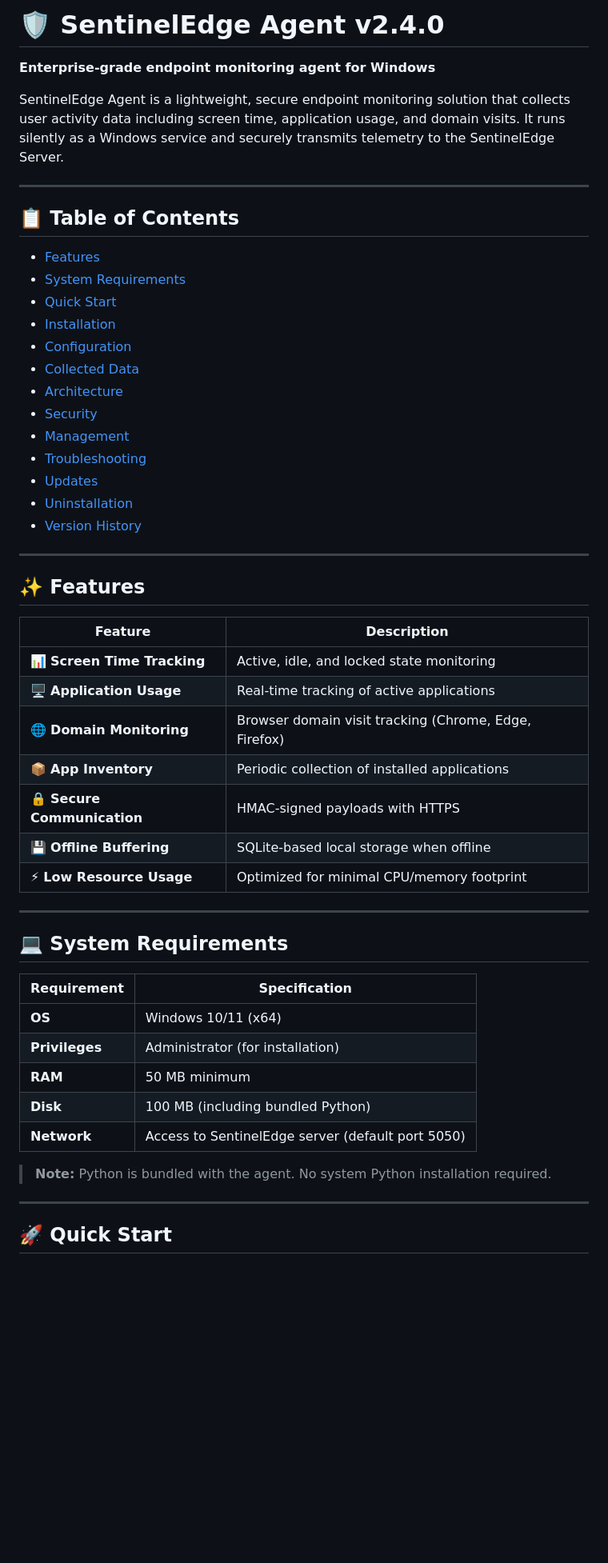
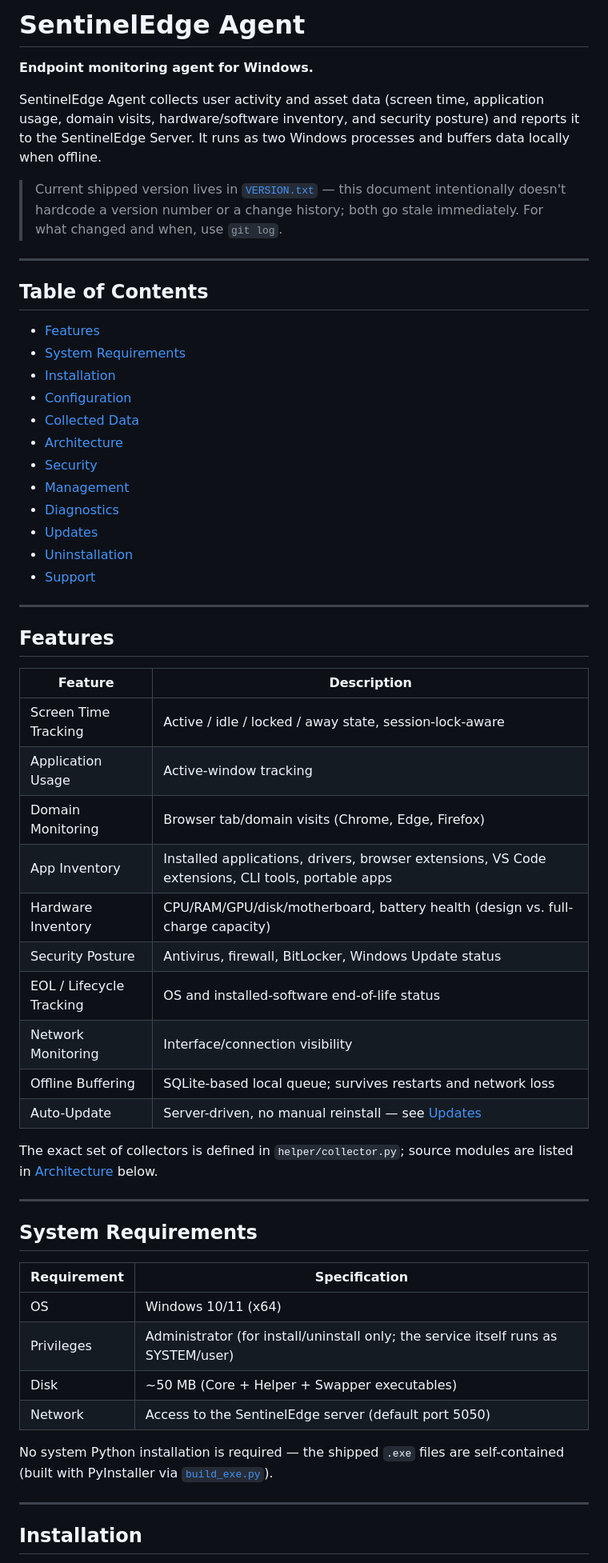
Before and after one commit to AI-Deamon/monitoring_tool, a Markdown page: agent/README.md, the part around one of its changes. Shown at 80% size. Drawn GitHub-style; blank space fills up the shorter version.

```diff
--- a/agent/README.md
+++ b/agent/README.md
@@ -1,56 +1,67 @@
-# 🛡️ SentinelEdge Agent v2.4.0
+# SentinelEdge Agent
 
-**Enterprise-grade endpoint monitoring agent for Windows**
+**Endpoint monitoring agent for Windows.**
 
-SentinelEdge Agent is a lightweight, secure endpoint monitoring solution that collects user activity data including screen time, application usage, and domain visits. It runs silently as a Windows service and securely transmits telemetry to the SentinelEdge Server.
+SentinelEdge Agent collects user activity and asset data (screen time, application usage,
+domain visits, hardware/software inventory, and security posture) and reports it to the
+SentinelEdge Server. It runs as two Windows processes and buffers data locally when offline.
+
+> Current shipped version lives in [`VERSION.txt`](VERSION.txt) — this document intentionally
+> doesn't hardcode a version number or a change history; both go stale immediately. For what
+> changed and when, use `git log`.
 
 ---
 
-## 📋 Table of Contents
+## Table of Contents
 
-- [Features](#-features)
-- [System Requirements](#-system-requirements)
-- [Quick Start](#-quick-start)
-- [Installation](#-installation)
-- [Configuration](#-configuration)
-- [Collected Data](#-collected-data)
-- [Architecture](#-architecture)
-- [Security](#-security)
-- [Management](#-management)
-- [Troubleshooting](#-troubleshooting)
-- [Updates](#-updates)
-- [Uninstallation](#-uninstallation)
-- [Version History](#-version-history)
+- [Features](#features)
+- [System Requirements](#system-requirements)
+- [Installation](#installation)
+- [Configuration](#configuration)
+- [Collected Data](#collected-data)
+- [Architecture](#architecture)
+- [Security](#security)
+- [Management](#management)
+- [Diagnostics](#diagnostics)
+- [Updates](#updates)
+- [Uninstallation](#uninstallation)
+- [Support](#support)
 
 ---
 
-## ✨ Features
+## Features
 
 | Feature | Description |
 |---------|-------------|
-| 📊 **Screen Time Tracking** | Active, idle, and locked state monitoring |
-| 🖥️ **Application Usage** | Real-time tracking of active applications |
-| 🌐 **Domain Monitoring** | Browser domain visit tracking (Chrome, Edge, Firefox) |
-| 📦 **App Inventory** | Periodic collection of installed applications |
-| 🔒 **Secure Communication** | HMAC-signed payloads with HTTPS |
-| 💾 **Offline Buffering** | SQLite-based local storage when offline |
-| ⚡ **Low Resource Usage** | Optimized for minimal CPU/memory footprint |
+| Screen Time Tracking | Active / idle / locked / away state, session-lock-aware |
+| Application Usage | Active-window tracking |
+| Domain Monitoring | Browser tab/domain visits (Chrome, Edge, Firefox) |
+| App Inventory | Installed applications, drivers, browser extensions, VS Code extensions, CLI tools, portable apps |
+| Hardware Inventory | CPU/RAM/GPU/disk/motherboard, battery health (design vs. full-charge capacity) |
+| Security Posture | Antivirus, firewall, BitLocker, Windows Update status |
+| EOL / Lifecycle Tracking | OS and installed-software end-of-life status |
+| Network Monitoring | Interface/connection visibility |
+| Offline Buffering | SQLite-based local queue; survives restarts and network loss |
+| Auto-Update | Server-driven, no manual reinstall — see [Updates](#updates) |
+
+The exact set of collectors is defined in `helper/collector.py`; source modules are listed in
+[Architecture](#architecture) below.
 
 ---
 
-## 💻 System Requirements
+## System Requirements
 
 | Requirement | Specification |
 |-------------|---------------|
-| **OS** | Windows 10/11 (x64) |
-| **Privileges** | Administrator (for installation) |
-| **RAM** | 50 MB minimum |
-| **Disk** | 100 MB (including bundled Python) |
-| **Network** | Access to SentinelEdge server (default port 5050) |
+| OS | Windows 10/11 (x64) |
+| Privileges | Administrator (for install/uninstall only; the service itself runs as SYSTEM/user) |
+| Disk | ~50 MB (Core + Helper + Swapper executables) |
+| Network | Access to the SentinelEdge server (default port 5050) |
 
-> **Note:** Python is bundled with the agent. No system Python installation required.
+No system Python installation is required — the shipped `.exe` files are self-contained
+(built with PyInstaller via [`build_exe.py`](build_exe.py)).
 
 ---
 
-## 🚀 Quick Start
+## Installation
 
```
Also changed, not shown: other parts of agent/README.md (+165 -296 lines).
